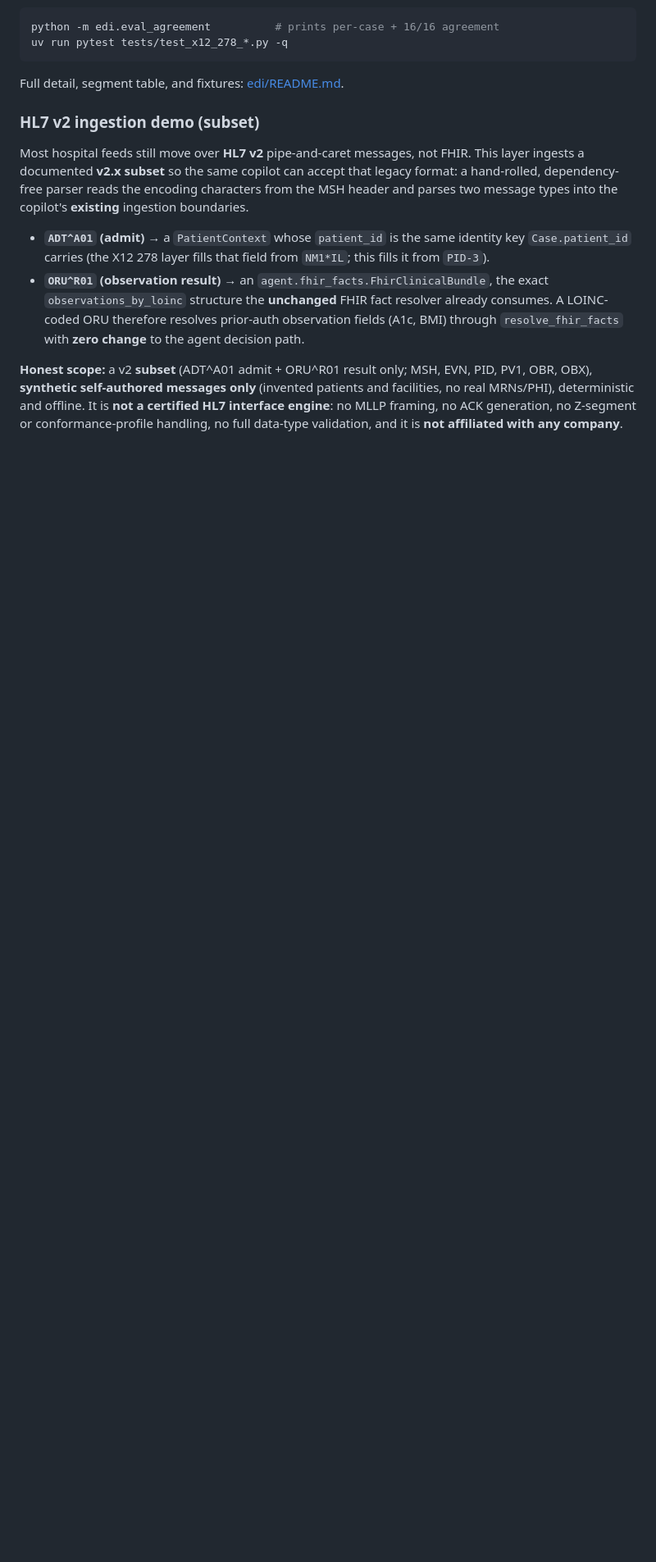
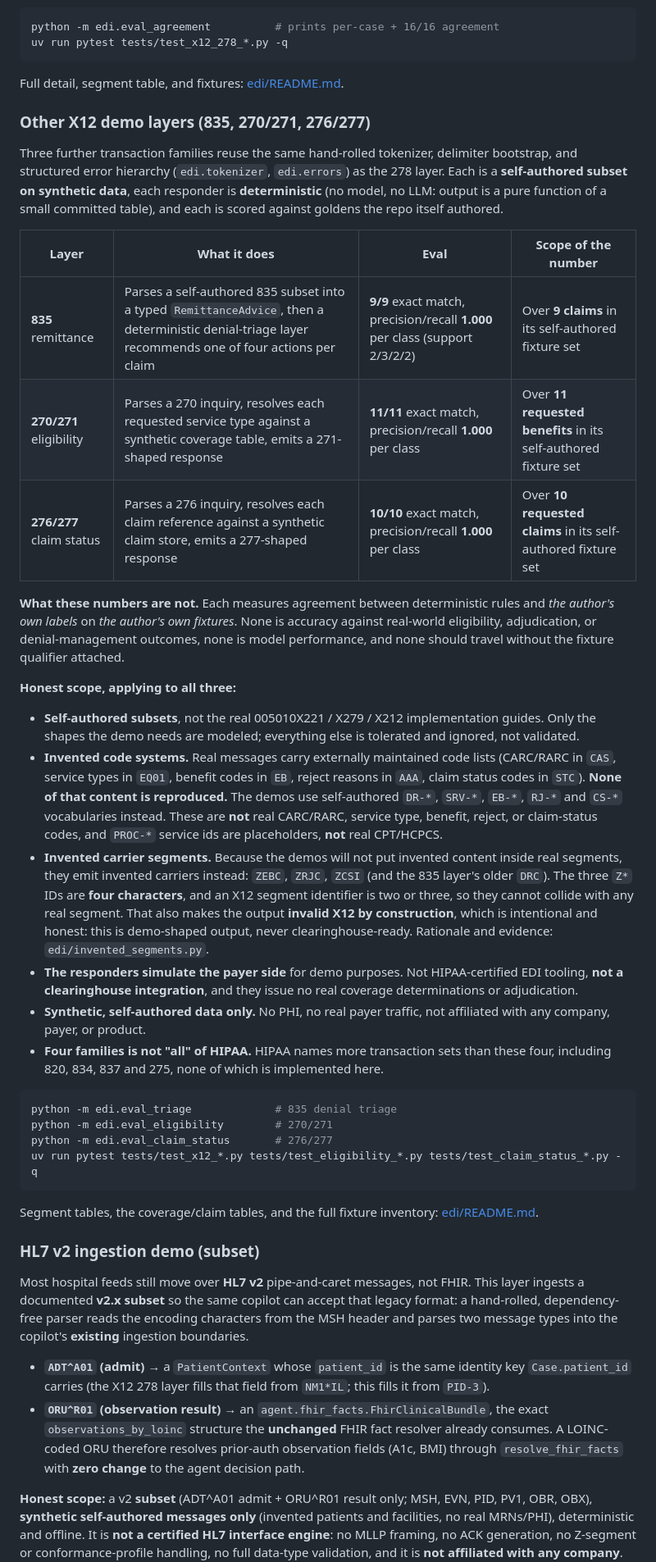
Before and after one commit to armaangulati1/clinical-ops-copilot, a Markdown page: README.md, the part around one of its changes. Shown at 82% size. Drawn GitHub-style; blank space fills up the shorter version.

Commit message:
docs: reconcile the root README with what the repo actually contains
The root README described a repo that no longer existed. It documented the EDI
work as 278 and 835 only, with no mention of the 270/271 eligibility or 276/277
claim-status layers, and its test counts predated them.

That mattered more than a stale number. The README is the artifact a hiring
reader opens, so anything claimed elsewhere about the eligibility and
claim-status work was actively contradicted by the evidence it pointed at.

Changes, all additive; no existing technical content removed:

- Test counts corrected in all three places they appear: 319 -> 498 CI,
  346 -> 525 total. Re-measured on this commit, not copied.
- The X12 feature bullet now names all four transaction families, keeps the
  835 triage detail it already had, and states plainly that HIPAA names more
  transaction families than these four.
- New "Other X12 demo layers" section under For Engineers. This is also the
  first time the 835 layer gets a section of its own here rather than a single
  bullet. Covers what each layer does, its eval result with the denominator
  attached (835 9/9 over 9 claims, 270/271 11/11 over 11 requested benefits,
  276/277 10/10 over 10 requested claims), an explicit statement of what those
  numbers are NOT (agreement with the author's own labels on the author's own
  fixtures, never real-world accuracy, never model performance), the invented
  code systems, the invented carrier segments and why they cannot collide, and
  the run commands.
- Repo map entry for edi/ now lists all four layers.

Every figure re-measured from the eval binaries and the suite in this commit.

````diff
--- a/README.md
+++ b/README.md
@@ -206,6 +206,65 @@ uv run pytest tests/test_x12_278_*.py -q
 ```
 
 Full detail, segment table, and fixtures: [edi/README.md](edi/README.md).
+
+### Other X12 demo layers (835, 270/271, 276/277)
+
+Three further transaction families reuse the same hand-rolled tokenizer,
+delimiter bootstrap, and structured error hierarchy (`edi.tokenizer`,
+`edi.errors`) as the 278 layer. Each is a **self-authored subset on synthetic
+data**, each responder is **deterministic** (no model, no LLM: output is a pure
+function of a small committed table), and each is scored against goldens the
+repo itself authored.
+
+| Layer | What it does | Eval | Scope of the number |
+|-------|--------------|------|---------------------|
+| **835** remittance | Parses a self-authored 835 subset into a typed `RemittanceAdvice`, then a deterministic denial-triage layer recommends one of four actions per claim | **9/9** exact match, precision/recall **1.000** per class (support 2/3/2/2) | Over **9 claims** in its self-authored fixture set |
+| **270/271** eligibility | Parses a 270 inquiry, resolves each requested service type against a synthetic coverage table, emits a 271-shaped response | **11/11** exact match, precision/recall **1.000** per class | Over **11 requested benefits** in its self-authored fixture set |
+| **276/277** claim status | Parses a 276 inquiry, resolves each claim reference against a synthetic claim store, emits a 277-shaped response | **10/10** exact match, precision/recall **1.000** per class | Over **10 requested claims** in its self-authored fixture set |
+
+**What these numbers are not.** Each measures agreement between deterministic
+rules and *the author's own labels* on *the author's own fixtures*. None is
+accuracy against real-world eligibility, adjudication, or denial-management
+outcomes, none is model performance, and none should travel without the fixture
+qualifier attached.
+
+**Honest scope, applying to all three:**
+
+- **Self-authored subsets**, not the real 005010X221 / X279 / X212 implementation
+  guides. Only the shapes the demo needs are modeled; everything else is
+  tolerated and ignored, not validated.
+- **Invented code systems.** Real messages carry externally maintained code
+  lists (CARC/RARC in `CAS`, service types in `EQ01`, benefit codes in `EB`,
+  reject reasons in `AAA`, claim status codes in `STC`). **None of that content
+  is reproduced.** The demos use self-authored `DR-*`, `SRV-*`, `EB-*`, `RJ-*`
+  and `CS-*` vocabularies instead. These are **not** real CARC/RARC, service
+  type, benefit, reject, or claim-status codes, and `PROC-*` service ids are
+  placeholders, **not** real CPT/HCPCS.
+- **Invented carrier segments.** Because the demos will not put invented content
+  inside real segments, they emit invented carriers instead: `ZEBC`, `ZRJC`,
+  `ZCSI` (and the 835 layer's older `DRC`). The three `Z*` IDs are **four
+  characters**, and an X12 segment identifier is two or three, so they cannot
+  collide with any real segment. That also makes the output **invalid X12 by
+  construction**, which is intentional and honest: this is demo-shaped output,
+  never clearinghouse-ready. Rationale and evidence: `edi/invented_segments.py`.
+- **The responders simulate the payer side** for demo purposes. Not
+  HIPAA-certified EDI tooling, **not a clearinghouse integration**, and they
+  issue no real coverage determinations or adjudication.
+- **Synthetic, self-authored data only.** No PHI, no real payer traffic, not
+  affiliated with any company, payer, or product.
+- **Four families is not "all" of HIPAA.** HIPAA names more transaction sets
+  than these four, including 820, 834, 837 and 275, none of which is implemented
+  here.
+
+```bash
+python -m edi.eval_triage             # 835 denial triage
+python -m edi.eval_eligibility        # 270/271
+python -m edi.eval_claim_status       # 276/277
+uv run pytest tests/test_x12_*.py tests/test_eligibility_*.py tests/test_claim_status_*.py -q
+```
+
+Segment tables, the coverage/claim tables, and the full fixture inventory:
+[edi/README.md](edi/README.md).
 
 ### HL7 v2 ingestion demo (subset)
 
````
Also changed, not shown: other parts of README.md (+5 -5 lines).
